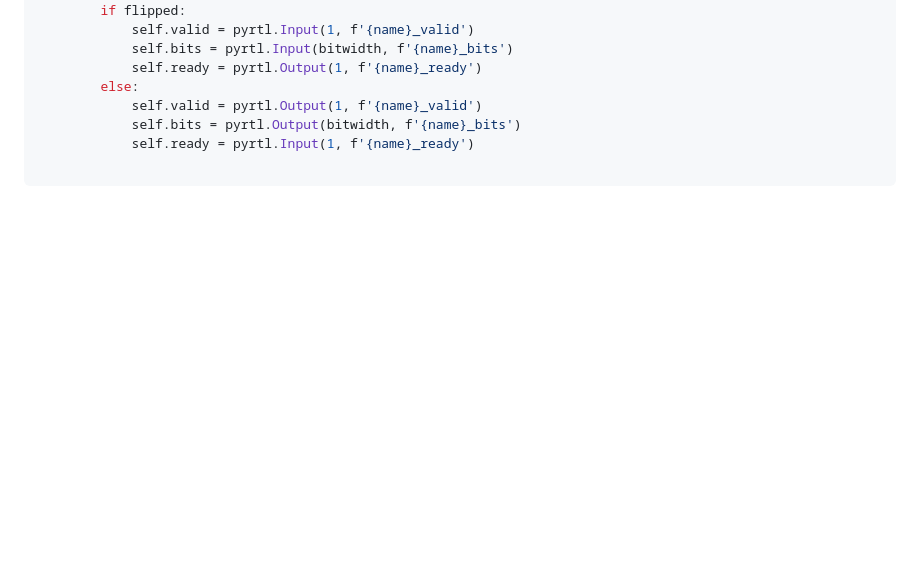
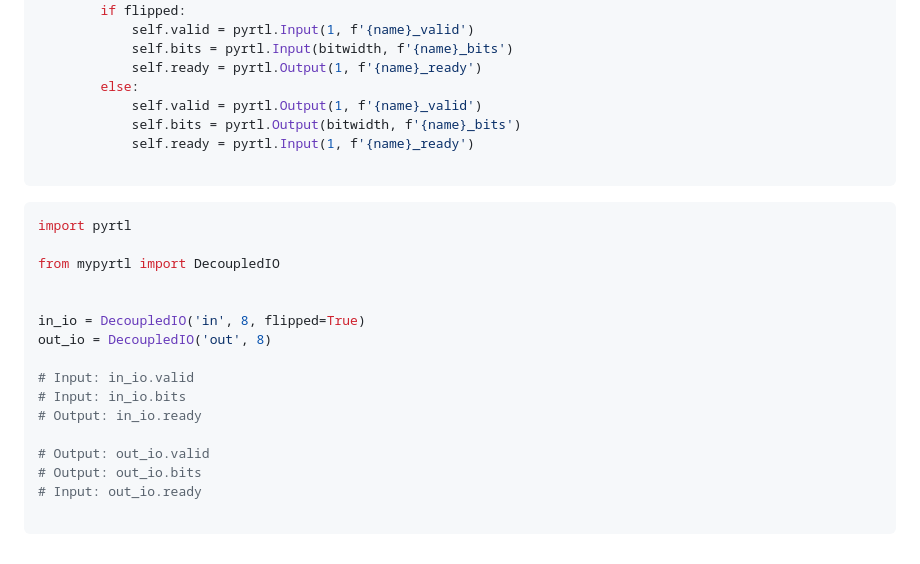
Before and after one commit to bcchuan/bcchuan.github.io, a Markdown page: README.md, the part around the change. Drawn GitHub-style; blank space fills up the shorter version.

````diff
--- a/README.md
+++ b/README.md
@@ -195,3 +195,21 @@ class DecoupledIO:
             self.ready = pyrtl.Input(1, f'{name}_ready')
 
 ```
+```python
+import pyrtl
+
+from mypyrtl import DecoupledIO
+
+
+in_io = DecoupledIO('in', 8, flipped=True)
+out_io = DecoupledIO('out', 8)
+
+# Input: in_io.valid
+# Input: in_io.bits
+# Output: in_io.ready
+
+# Output: out_io.valid
+# Output: out_io.bits
+# Input: out_io.ready
+
+```
````
